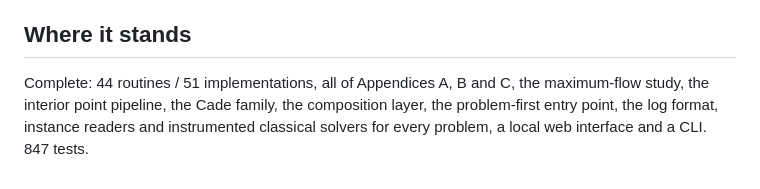
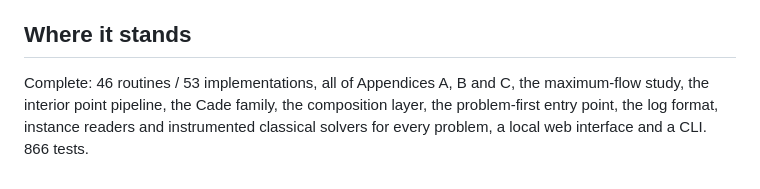
Before and after one commit to andreealeft/hybrid-benchmarking, a Markdown page: CLAUDE.md, the part around the change. Drawn GitHub-style.

```diff
--- a/CLAUDE.md
+++ b/CLAUDE.md
@@ -340,8 +340,8 @@ the cheaper of the two — so these entries are the dearer form.
 
 ## Where it stands
 
-Complete: 44 routines / 51 implementations, all of Appendices A, B and C, the
+Complete: 46 routines / 53 implementations, all of Appendices A, B and C, the
 maximum-flow study, the interior point pipeline, the Cade family, the
 composition layer, the problem-first entry point, the log format, instance
 readers and instrumented classical solvers for every problem, a local web
-interface and a CLI. 847 tests.
+interface and a CLI. 866 tests.
```
Also changed, not shown: README.md (+4 -3 lines).
